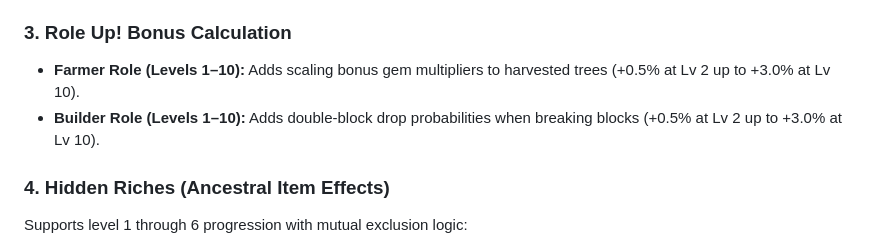
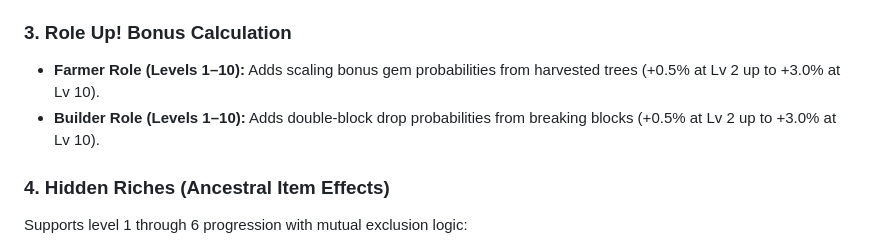
Before and after one commit to Balmy6803/growtopia-farming-calculator, a Markdown page: README.md, the part around the change. Drawn GitHub-style.

Commit message:
Clarify Farmer and Builder role bonuses in README
Updated descriptions for Farmer and Builder roles to clarify gem probabilities and block drop probabilities.

```diff
--- a/README.md
+++ b/README.md
@@ -30,8 +30,8 @@ The project is distributed as a self-contained, single-file web application requ
   * Super Farmable (2.5x / 6.25 blocks per tree)
 
 ### 3. Role Up! Bonus Calculation
-* **Farmer Role (Levels 1–10):** Adds scaling bonus gem multipliers to harvested trees (+0.5% at Lv 2 up to +3.0% at Lv 10).
-* **Builder Role (Levels 1–10):** Adds double-block drop probabilities when breaking blocks (+0.5% at Lv 2 up to +3.0% at Lv 10).
+* **Farmer Role (Levels 1–10):** Adds scaling bonus gem probabilities from harvested trees (+0.5% at Lv 2 up to +3.0% at Lv 10).
+* **Builder Role (Levels 1–10):** Adds double-block drop probabilities from breaking blocks (+0.5% at Lv 2 up to +3.0% at Lv 10).
 
 ### 4. Hidden Riches (Ancestral Item Effects)
 Supports level 1 through 6 progression with mutual exclusion logic:
```
